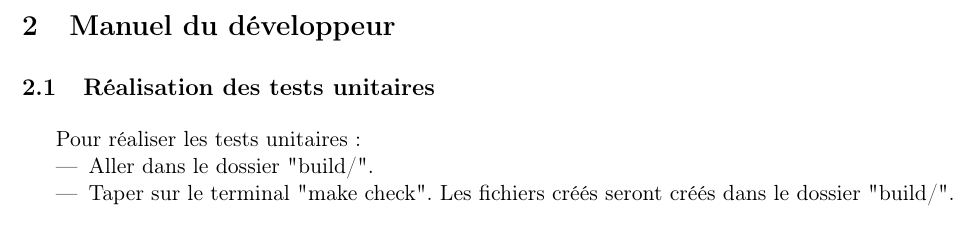
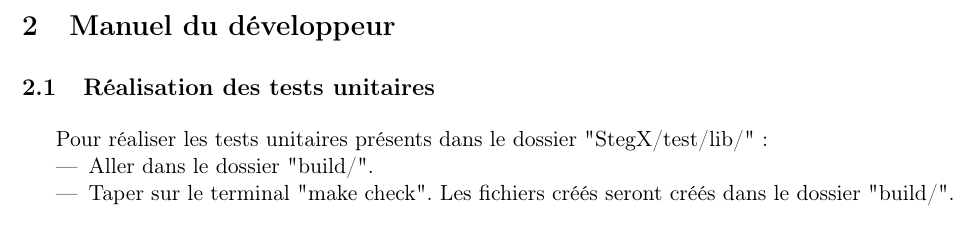
Before and after one commit to Heisenberk/StegX, a LaTeX document (report/5.Manuel/manuel.tex): part of page 10 of 15, cut so that both start at the same text. Compiled offline with pdfLaTeX.

Commit message:
Correction du manuel et fini

```diff
--- a/report/5.Manuel/manuel.tex
+++ b/report/5.Manuel/manuel.tex
@@ -199,7 +199,7 @@ sélectionner StegX et cliquer sur désinstaller.
 
 \subsection{Réalisation des tests unitaires}
 
-Pour réaliser les tests unitaires :
+Pour réaliser les tests unitaires présents dans le dossier "StegX/test/lib/" :
 \begin{itemize}
 \item Aller dans le dossier "build/".
 \item Taper sur le terminal "make check". Les fichiers créés seront créés
```
